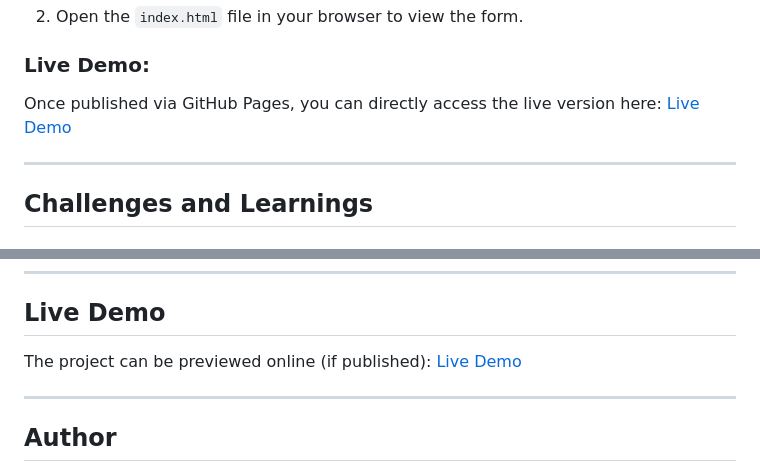
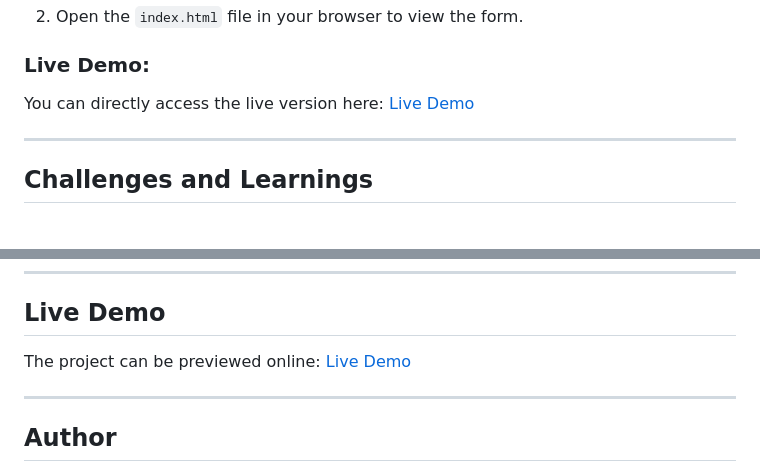
Before and after one commit to atakankarakastr/survey-form, a Markdown page: README.md, 2 parts joined by grey strips. GitHub-like rendering.

```diff
--- a/README.md
+++ b/README.md
@@ -46,8 +46,8 @@ The primary goal is to enhance form usability while adhering to modern design st
 2. Open the `index.html` file in your browser to view the form.
 
 ### Live Demo:
-Once published via GitHub Pages, you can directly access the live version here:
-[Live Demo](https://yourusername.github.io/survey-form)
+You can directly access the live version here:
+[Live Demo](https://atakankarakastr.github.io/survey-form/)
 
 ---
 
@@ -73,8 +73,8 @@ Once published via GitHub Pages, you can directly access the live version here:
 ---
 
 ## Live Demo
-The project can be previewed online (if published):
-[Live Demo](https://yourusername.github.io/survey-form)
+The project can be previewed online:
+[Live Demo](https://atakankarakastr.github.io/survey-form/)
 
 ---
 
```
